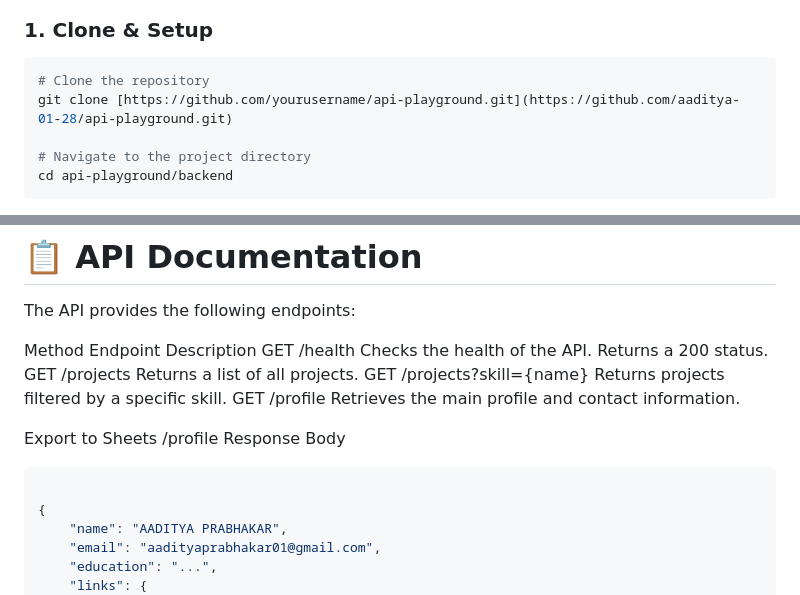
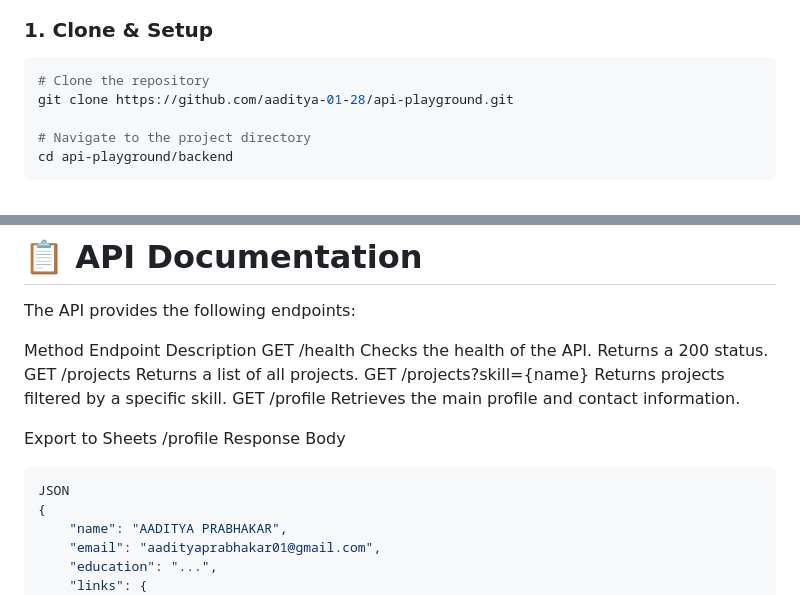
Before and after one commit to aaditya-01-28/API-Playground, a Markdown page: readme.md, 2 parts joined by grey strips. GitHub-like rendering.

````diff
--- a/readme.md
+++ b/readme.md
@@ -50,7 +50,7 @@ Follow these instructions to get the project up and running on your local machin
 ### **1. Clone & Setup**
 ```bash
 # Clone the repository
-git clone [https://github.com/yourusername/api-playground.git](https://github.com/aaditya-01-28/api-playground.git)
+git clone https://github.com/aaditya-01-28/api-playground.git
 
 # Navigate to the project directory
 cd api-playground/backend
@@ -96,7 +96,7 @@ GET	/profile	Retrieves the main profile and contact information.
 Export to Sheets
 /profile Response Body
 ```bash
-
+JSON
 {
     "name": "AADITYA PRABHAKAR",
     "email": "aadityaprabhakar01@gmail.com",
````
Also changed, not shown: other parts of readme.md (+3 -3 lines).
